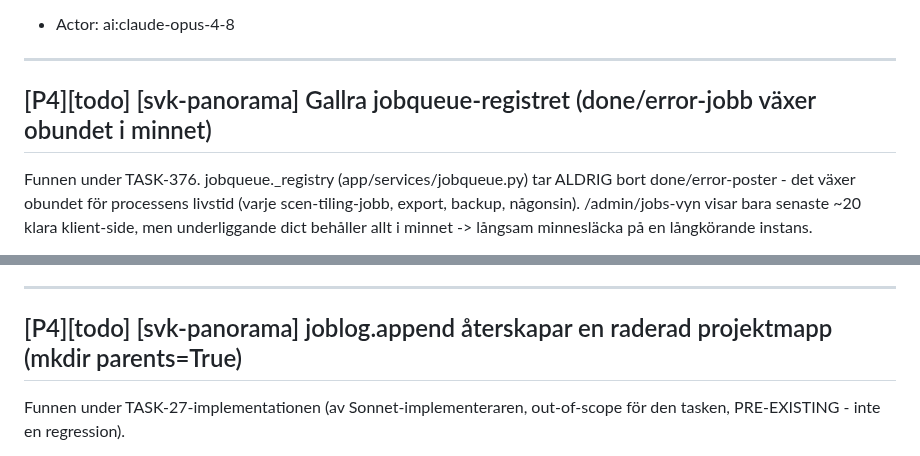
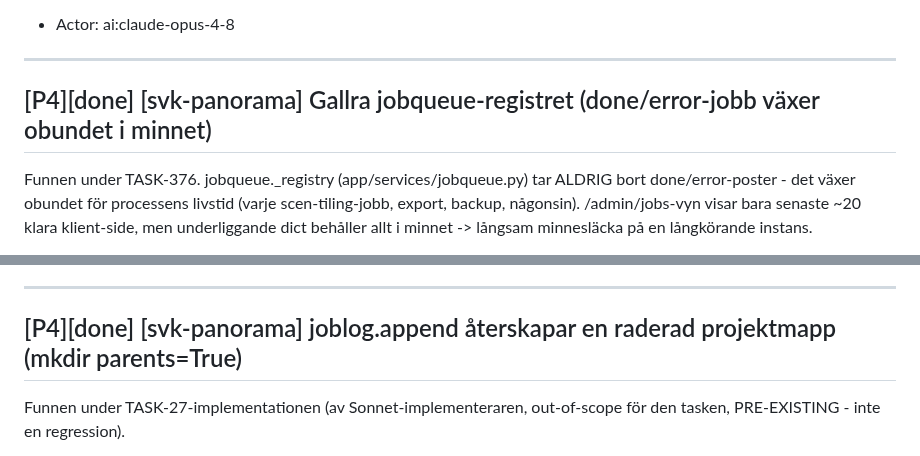
Before and after one commit to Armandur/svk-panorama, a Markdown page: backlog.md, 2 parts joined by grey strips. Rendered like a GitHub page.

Commit message:
Uppdatera backlog.md-spegel (TASK-381/387 done)
Co-Authored-By: Claude Opus 4.8 <noreply@anthropic.com>
Claude-Session: https://claude.ai/code/session_01BR8vbXsiXXfPA997rAfHnz

```diff
--- a/backlog.md
+++ b/backlog.md
@@ -389,7 +389,7 @@ De 12 importerade legacy-turernas cross-tour-hotspots (`type:scene` + `URL`, ing
 
 ---
 
-## [P4][todo] [svk-panorama] Gallra jobqueue-registret (done/error-jobb växer obundet i minnet)
+## [P4][done] [svk-panorama] Gallra jobqueue-registret (done/error-jobb växer obundet i minnet)
 
 Funnen under TASK-376. jobqueue._registry (app/services/jobqueue.py) tar ALDRIG bort done/error-poster - det växer obundet för processens livstid (varje scen-tiling-jobb, export, backup, någonsin). /admin/jobs-vyn visar bara senaste ~20 klara klient-side, men underliggande dict behåller allt i minnet -> långsam minnesläcka på en långkörande instans.
 
@@ -403,7 +403,7 @@ Prio: P4 (ingen akut påverkan förrän processen kört länge med många jobb;
 
 ---
 
-## [P4][todo] [svk-panorama] joblog.append återskapar en raderad projektmapp (mkdir parents=True)
+## [P4][done] [svk-panorama] joblog.append återskapar en raderad projektmapp (mkdir parents=True)
 
 Funnen under TASK-27-implementationen (av Sonnet-implementeraren, out-of-scope för den tasken, PRE-EXISTING - inte en regression).
 
```
